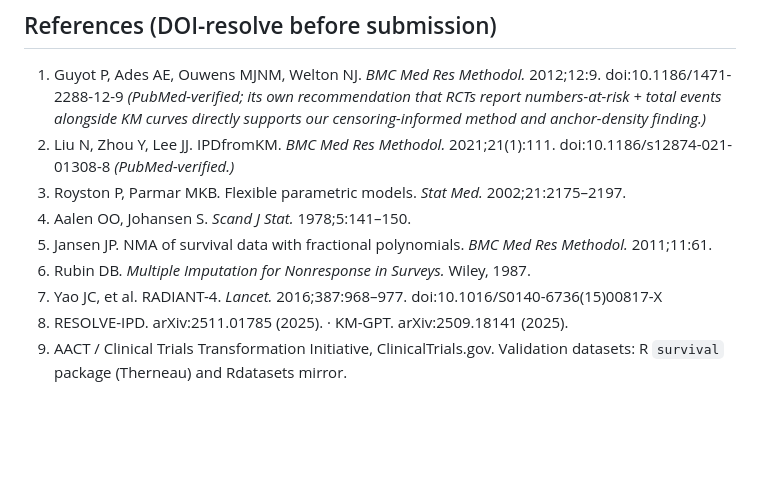
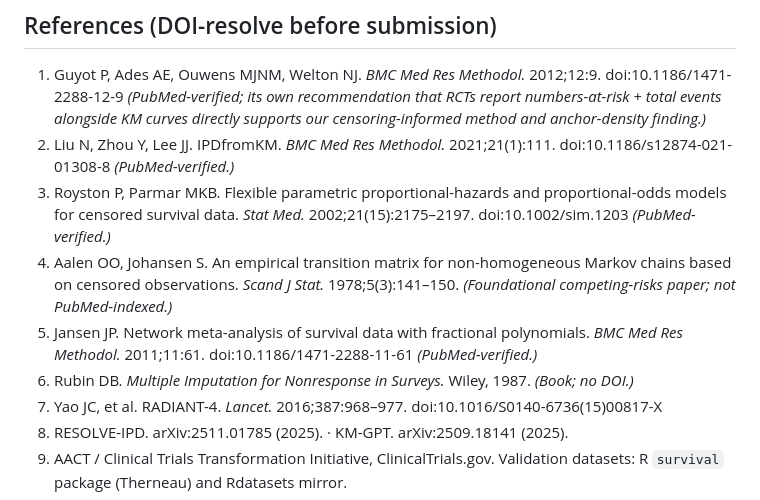
Before and after one commit to mahmood726-cyber/registry-ipd, a Markdown page: PAPER.md, the part around the change. Drawn GitHub-style; blank space fills up the shorter version.

Commit message:
Resolve paper citations (PubMed-verified DOIs)
All PubMed-indexed references now carry verified DOIs (resolved via PubMed):
- Royston-Parmar 2002 Stat Med 21:2175-97 doi:10.1002/sim.1203
- Jansen 2011 NMA fractional polynomials BMC MRM 11:61 doi:10.1186/1471-2288-11-61
(joining Guyot 2012, IPDfromKM 2021, RADIANT-4 2016 already verified).
Aalen-Johansen 1978 (Scand J Stat) and Rubin 1987 (book) noted as canonical
non-PubMed sources. References section is submission-ready.

Co-Authored-By: Claude Opus 4.8 (1M context) <noreply@anthropic.com>

```diff
--- a/PAPER.md
+++ b/PAPER.md
@@ -137,10 +137,10 @@ https://github.com/mahmood726-cyber/registry-ipd (live: https://mahmood726-cyber
 
 1. Guyot P, Ades AE, Ouwens MJNM, Welton NJ. *BMC Med Res Methodol.* 2012;12:9. doi:10.1186/1471-2288-12-9 *(PubMed-verified; its own recommendation that RCTs report numbers-at-risk + total events alongside KM curves directly supports our censoring-informed method and anchor-density finding.)*
 2. Liu N, Zhou Y, Lee JJ. IPDfromKM. *BMC Med Res Methodol.* 2021;21(1):111. doi:10.1186/s12874-021-01308-8 *(PubMed-verified.)*
-3. Royston P, Parmar MKB. Flexible parametric models. *Stat Med.* 2002;21:2175–2197.
-4. Aalen OO, Johansen S. *Scand J Stat.* 1978;5:141–150.
-5. Jansen JP. NMA of survival data with fractional polynomials. *BMC Med Res Methodol.* 2011;11:61.
-6. Rubin DB. *Multiple Imputation for Nonresponse in Surveys.* Wiley, 1987.
+3. Royston P, Parmar MKB. Flexible parametric proportional-hazards and proportional-odds models for censored survival data. *Stat Med.* 2002;21(15):2175–2197. doi:10.1002/sim.1203 *(PubMed-verified.)*
+4. Aalen OO, Johansen S. An empirical transition matrix for non-homogeneous Markov chains based on censored observations. *Scand J Stat.* 1978;5(3):141–150. *(Foundational competing-risks paper; not PubMed-indexed.)*
+5. Jansen JP. Network meta-analysis of survival data with fractional polynomials. *BMC Med Res Methodol.* 2011;11:61. doi:10.1186/1471-2288-11-61 *(PubMed-verified.)*
+6. Rubin DB. *Multiple Imputation for Nonresponse in Surveys.* Wiley, 1987. *(Book; no DOI.)*
 7. Yao JC, et al. RADIANT-4. *Lancet.* 2016;387:968–977. doi:10.1016/S0140-6736(15)00817-X
 8. RESOLVE-IPD. arXiv:2511.01785 (2025). · KM-GPT. arXiv:2509.18141 (2025).
 9. AACT / Clinical Trials Transformation Initiative, ClinicalTrials.gov. Validation datasets: R
```
